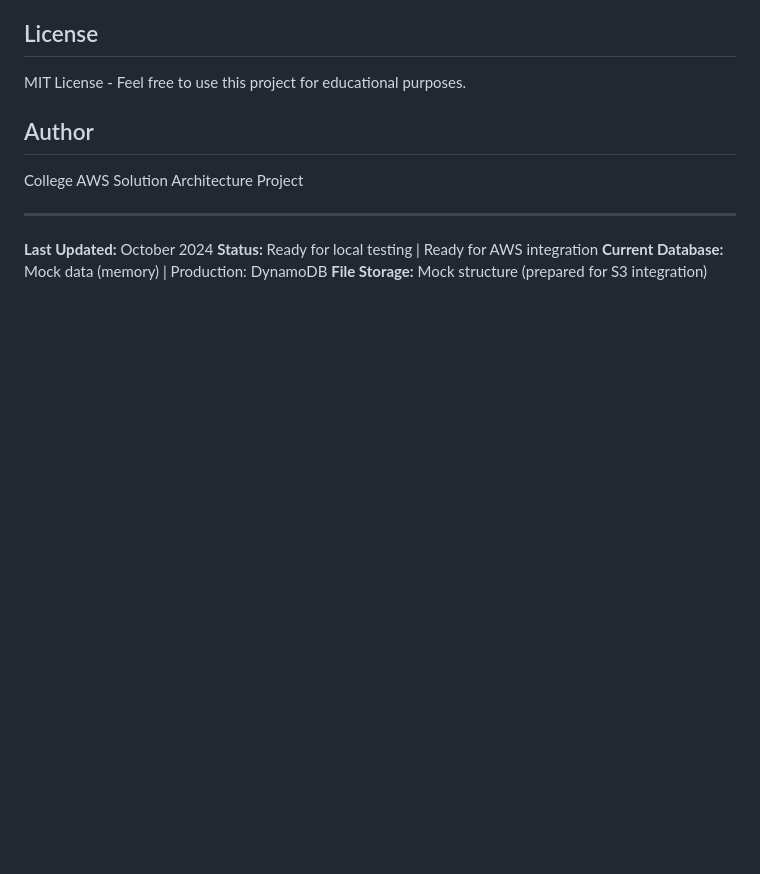
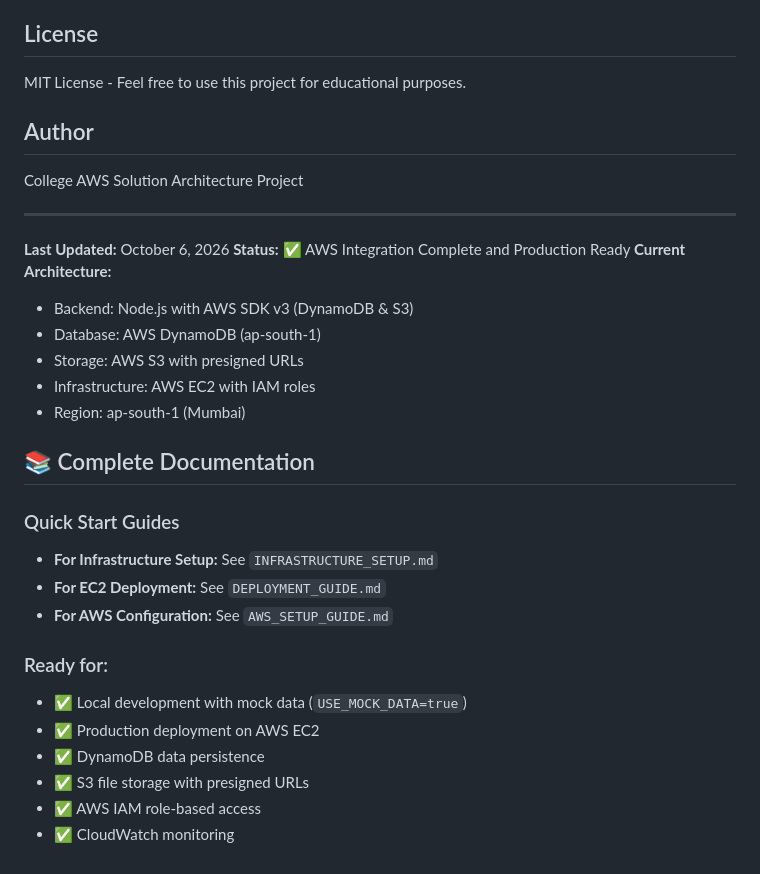
Before and after one commit to dhyaneshonteddu-18/Campus-skill-exchange-portal, a Markdown page: README.md, the part around the change. Rendered like a GitHub page; blank space fills up the shorter version.

Commit message:
docs: Update README with AWS integration status and references
- Mark AWS integration as complete and production-ready
- Add references to INFRASTRUCTURE_SETUP.md and DEPLOYMENT_GUIDE.md
- Update status to reflect DynamoDB and S3 integration
- Note region as ap-south-1 (Mumbai)
- Include documentation references

```diff
--- a/README.md
+++ b/README.md
@@ -582,7 +582,26 @@ College AWS Solution Architecture Project
 
 ---
 
-**Last Updated:** October 2024
-**Status:** Ready for local testing | Ready for AWS integration
-**Current Database:** Mock data (memory) | Production: DynamoDB
-**File Storage:** Mock structure (prepared for S3 integration)
+**Last Updated:** October 6, 2026
+**Status:** ✅ AWS Integration Complete and Production Ready
+**Current Architecture:**
+- Backend: Node.js with AWS SDK v3 (DynamoDB & S3)
+- Database: AWS DynamoDB (ap-south-1)
+- Storage: AWS S3 with presigned URLs
+- Infrastructure: AWS EC2 with IAM roles
+- Region: ap-south-1 (Mumbai)
+
+## 📚 Complete Documentation
+
+### Quick Start Guides
+- **For Infrastructure Setup:** See `INFRASTRUCTURE_SETUP.md`
+- **For EC2 Deployment:** See `DEPLOYMENT_GUIDE.md`
+- **For AWS Configuration:** See `AWS_SETUP_GUIDE.md`
+
+### Ready for:
+- ✅ Local development with mock data (`USE_MOCK_DATA=true`)
+- ✅ Production deployment on AWS EC2
+- ✅ DynamoDB data persistence
+- ✅ S3 file storage with presigned URLs
+- ✅ AWS IAM role-based access
+- ✅ CloudWatch monitoring
```
